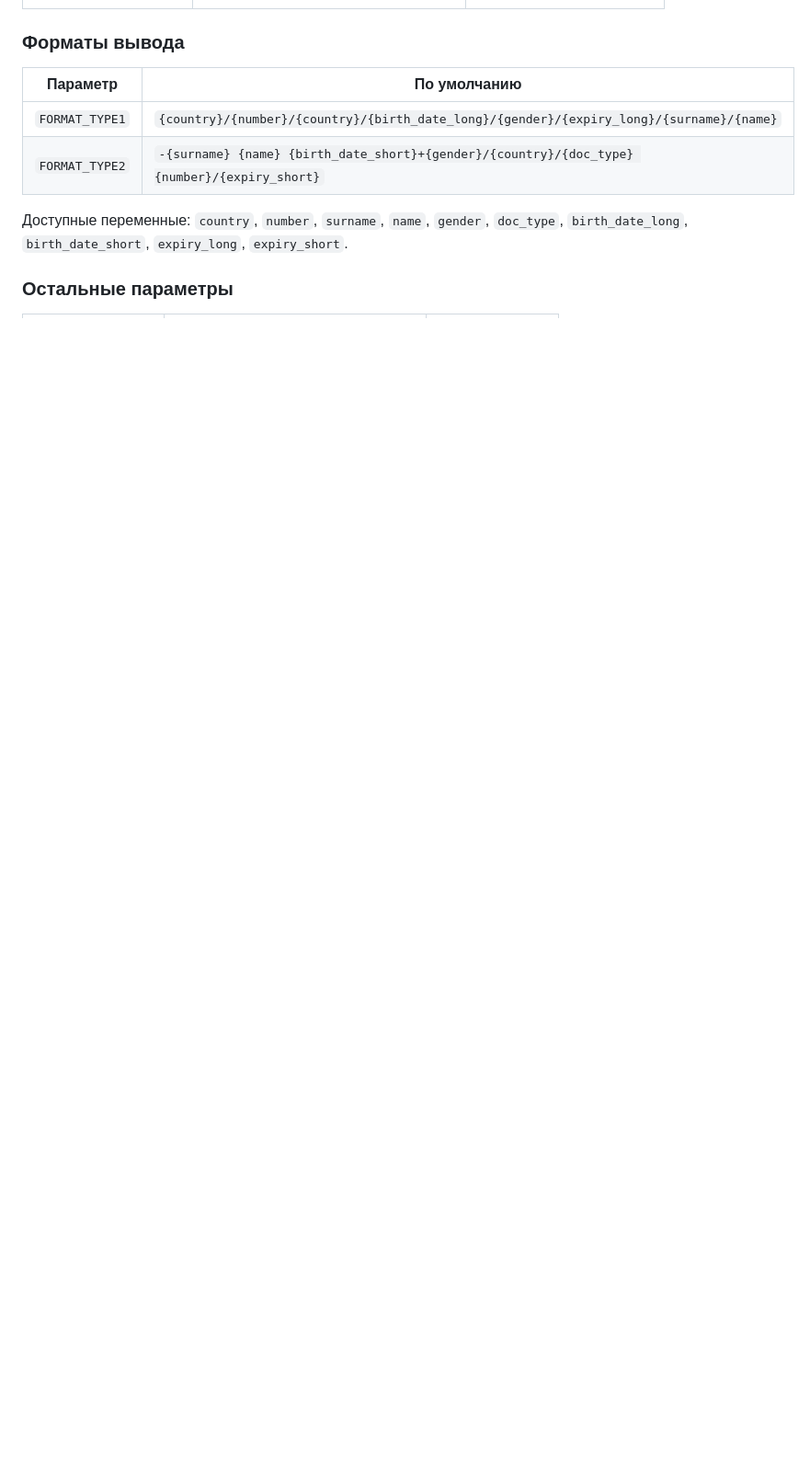
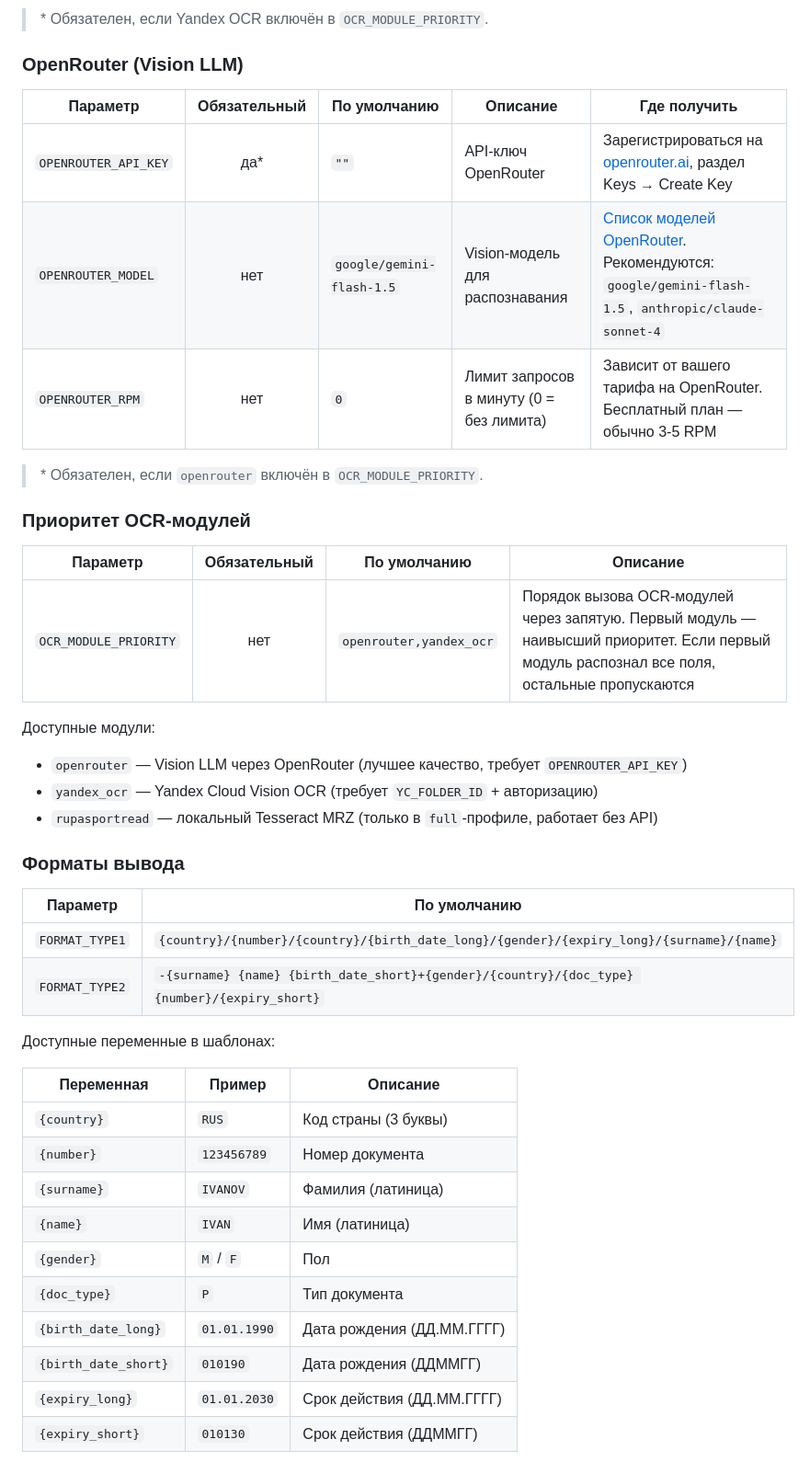
Before and after one commit to mchomak/pasport_scan, a Markdown page: README.md, the part around one of its changes. Shown at 92% size. Drawn GitHub-style; blank space fills up the shorter version.

```diff
--- a/README.md
+++ b/README.md
@@ -128,12 +126,45 @@ python main.py
+> \* Обязателен, если Yandex OCR включён в `OCR_MODULE_PRIORITY`.
+
+### OpenRouter (Vision LLM)
+
+| Параметр | Обязательный | По умолчанию | Описание | Где получить |
+|----------|:---:|---|---|---|
+| `OPENROUTER_API_KEY` | да* | `""` | API-ключ OpenRouter | Зарегистрироваться на [openrouter.ai](https://openrouter.ai/), раздел Keys → Create Key |
+| `OPENROUTER_MODEL` | нет | `google/gemini-flash-1.5` | Vision-модель для распознавания | [Список моделей OpenRouter](https://openrouter.ai/models). Рекомендуются: `google/gemini-flash-1.5`, `anthropic/claude-sonnet-4` |
+| `OPENROUTER_RPM` | нет | `0` | Лимит запросов в минуту (0 = без лимита) | Зависит от вашего тарифа на OpenRouter. Бесплатный план — обычно 3-5 RPM |
+
+> \* Обязателен, если `openrouter` включён в `OCR_MODULE_PRIORITY`.
+
+### Приоритет OCR-модулей
+
+| Параметр | Обязательный | По умолчанию | Описание |
+|----------|:---:|---|---|
+| `OCR_MODULE_PRIORITY` | нет | `openrouter,yandex_ocr` | Порядок вызова OCR-модулей через запятую. Первый модуль — наивысший приоритет. Если первый модуль распознал все поля, остальные пропускаются |
+
+Доступные модули:
+- `openrouter` — Vision LLM через OpenRouter (лучшее качество, требует `OPENROUTER_API_KEY`)
+- `yandex_ocr` — Yandex Cloud Vision OCR (требует `YC_FOLDER_ID` + авторизацию)
+- `rupasportread` — локальный Tesseract MRZ (только в `full`-профиле, работает без API)
 
 ### Форматы вывода
 
 | Параметр | По умолчанию |
-|----------|--------------|
+|----------|---|
 | `FORMAT_TYPE1` | `{country}/{number}/{country}/{birth_date_long}/{gender}/{expiry_long}/{surname}/{name}` |
 | `FORMAT_TYPE2` | `-{surname} {name} {birth_date_short}+{gender}/{country}/{doc_type} {number}/{expiry_short}` |
 
-Доступные переменные: `country`, `number`, `surname`, `name`, `gender`, `doc_type`, `birth_date_long`, `birth_date_short`, `expiry_long`, `expiry_short`.
+Доступные переменные в шаблонах:
 
-### Остальные параметры
+| Переменная | Пример | Описание |
+|---|---|---|
+| `{country}` | `RUS` | Код страны (3 буквы) |
+| `{number}` | `123456789` | Номер документа |
+| `{surname}` | `IVANOV` | Фамилия (латиница) |
+| `{name}` | `IVAN` | Имя (латиница) |
+| `{gender}` | `M` / `F` | Пол |
+| `{doc_type}` | `P` | Тип документа |
+| `{birth_date_long}` | `01.01.1990` | Дата рождения (ДД.ММ.ГГГГ) |
+| `{birth_date_short}` | `010190` | Дата рождения (ДДММГГ) |
+| `{expiry_long}` | `01.01.2030` | Срок действия (ДД.ММ.ГГГГ) |
+| `{expiry_short}` | `010130` | Срок действия (ДДММГГ) |
 
```
Also changed, not shown: other parts of README.md (+74 -56 lines).
